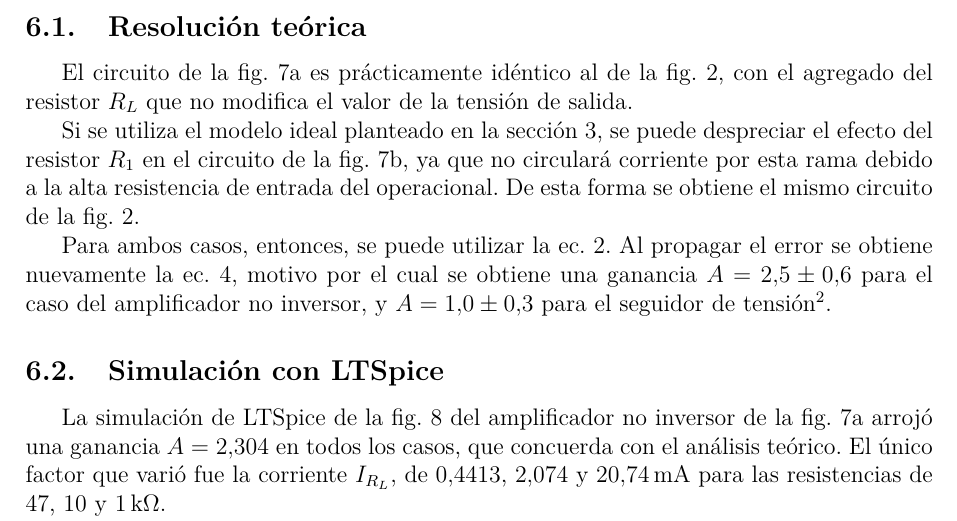
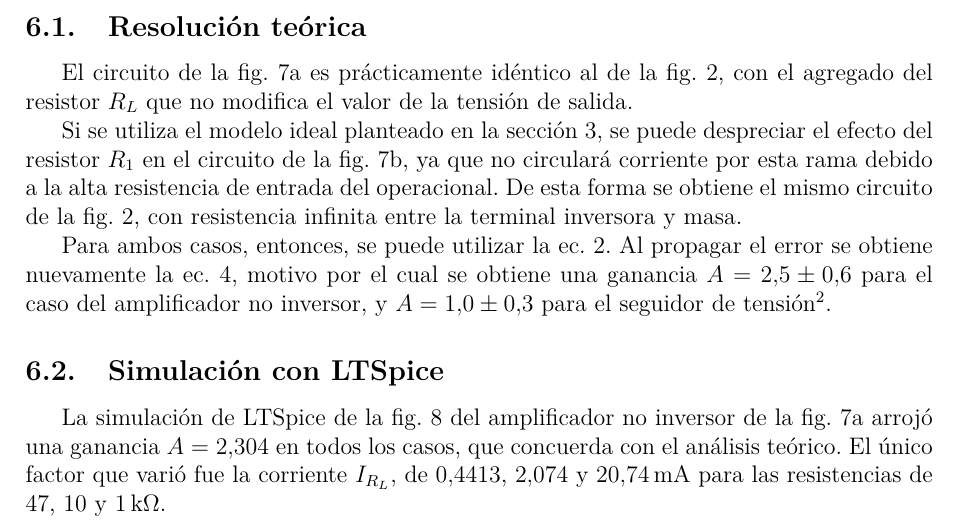
Before and after one commit to nmontesoro/latex-report, a LaTeX document (main.tex, which reads src/2/teoria.tex): part of page 11 of 15, cut so that both start at the same text. Compiled offline with LuaLaTeX.

Commit message:
Agrego info sobre R entre - y ground

```diff
--- a/src/2/teoria.tex
+++ b/src/2/teoria.tex
@@ -9,7 +9,8 @@ Si se utiliza el modelo ideal planteado en la sección
 $R_1$ en el circuito de la fig. \ref{fig:2:esquema-seguidor}, ya que no
 circulará corriente por esta rama debido a la alta resistencia de entrada del
 operacional. De esta forma se obtiene el mismo circuito de la fig.
-\ref{fig:intro:opamp-no-inversor}.
+\ref{fig:intro:opamp-no-inversor}, con resistencia infinita entre la terminal
+inversora y masa.
 
 Para ambos casos, entonces, se puede utilizar la ec.
 \ref{ec:intro:opamp-noinversor}. Al propagar el error se obtiene nuevamente
```
